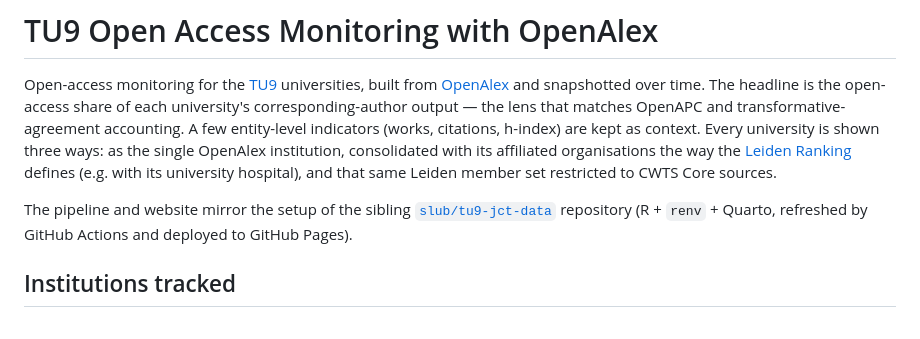
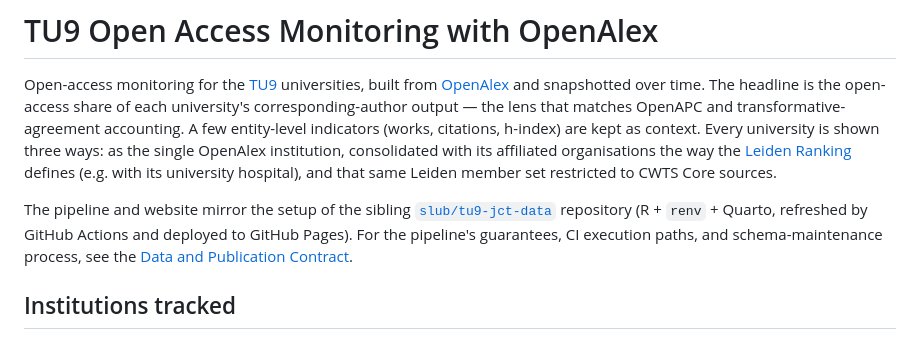
Before and after one commit to slub/tu9-openalex, a Markdown page: README.md, the part around the change. Rendered like a GitHub page.

Commit message:
docs: define the data and publication contract

```diff
--- a/README.md
+++ b/README.md
@@ -6,6 +6,7 @@ A few entity-level indicators (works, citations, h-index) are kept as context.
 Every university is shown three ways: as the single OpenAlex institution, consolidated with its affiliated organisations the way the [Leiden Ranking](https://open.leidenranking.com/) defines (e.g. with its university hospital), and that same Leiden member set restricted to CWTS Core sources.
 
 The pipeline and website mirror the setup of the sibling [`slub/tu9-jct-data`](https://github.com/slub/tu9-jct-data) repository (R + `renv` + Quarto, refreshed by GitHub Actions and deployed to GitHub Pages).
+For the pipeline's guarantees, CI execution paths, and schema-maintenance process, see the [Data and Publication Contract](CONTRACT.md).
 
 ## Institutions tracked
 
```
Also changed, not shown: CONTRACT.md (added, +233 -0 lines).
